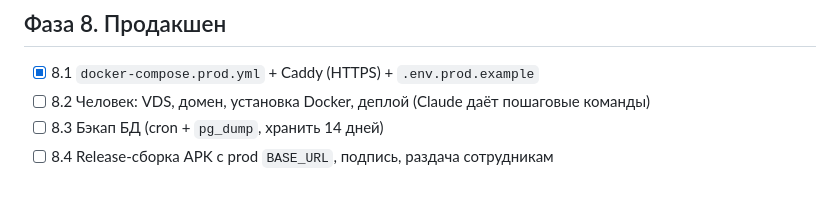
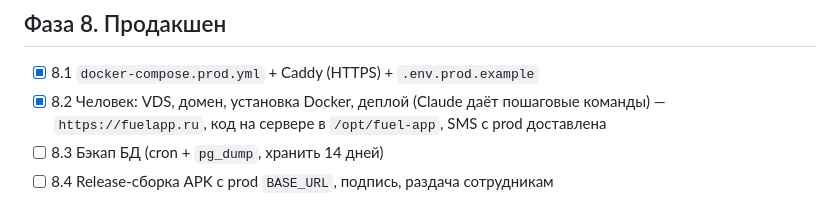
Before and after one commit to PierreFeo/fuel-app-onlibe, a Markdown page: docs/08_ROADMAP.md, the part around the change. Rendered like a GitHub page.

```diff
--- a/docs/08_ROADMAP.md
+++ b/docs/08_ROADMAP.md
@@ -99,7 +99,7 @@
 
 ## Фаза 8. Продакшен
 - [x] 8.1 `docker-compose.prod.yml` + Caddy (HTTPS) + `.env.prod.example`
-- [ ] 8.2 Человек: VDS, домен, установка Docker, деплой (Claude даёт пошаговые команды)
+- [x] 8.2 Человек: VDS, домен, установка Docker, деплой (Claude даёт пошаговые команды) — `https://fuelapp.ru`, код на сервере в `/opt/fuel-app`, SMS с prod доставлена
 - [ ] 8.3 Бэкап БД (cron + `pg_dump`, хранить 14 дней)
 - [ ] 8.4 Release-сборка APK с prod `BASE_URL`, подпись, раздача сотрудникам
 
```
Also changed, not shown: backend/CLAUDE.md (+3 -1 lines).
